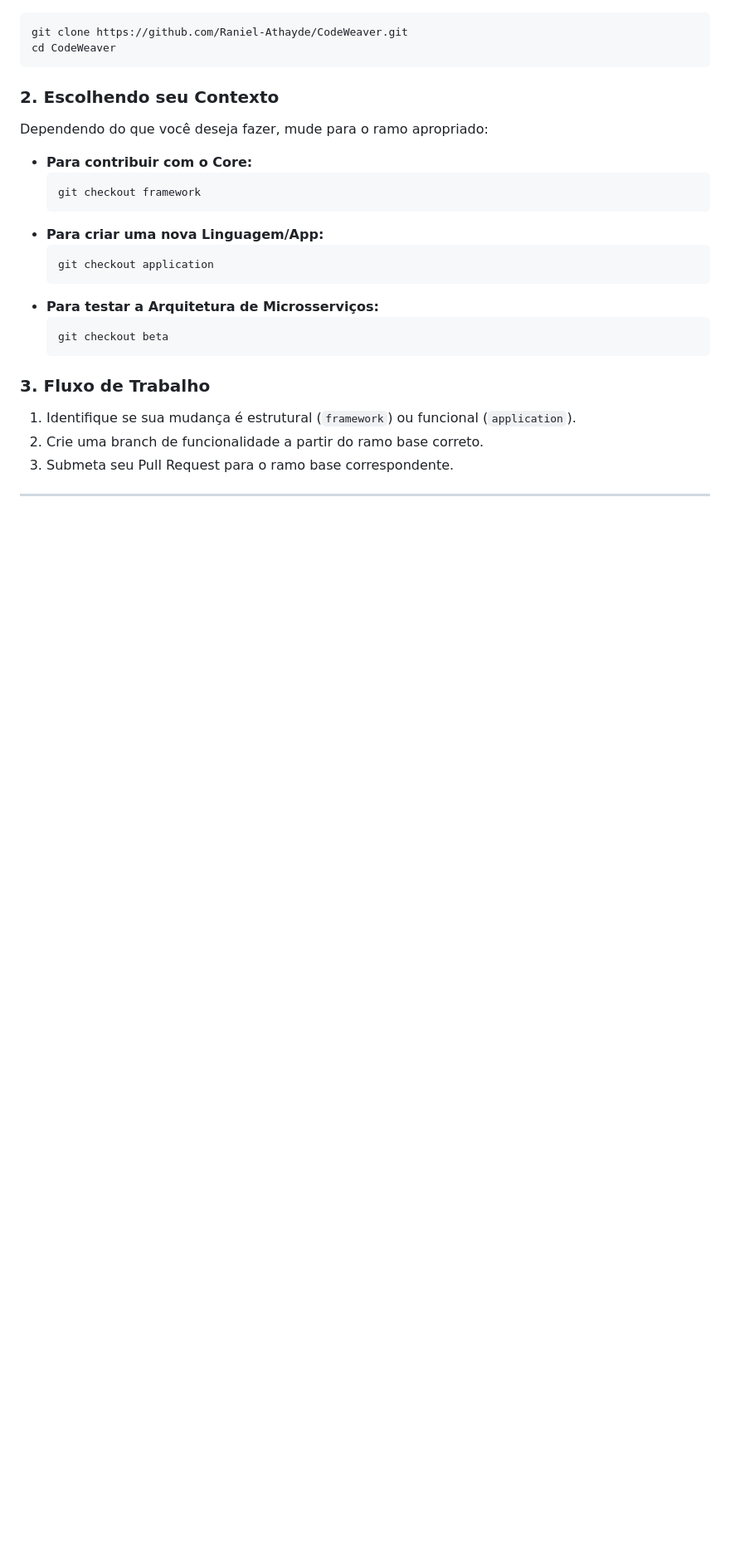
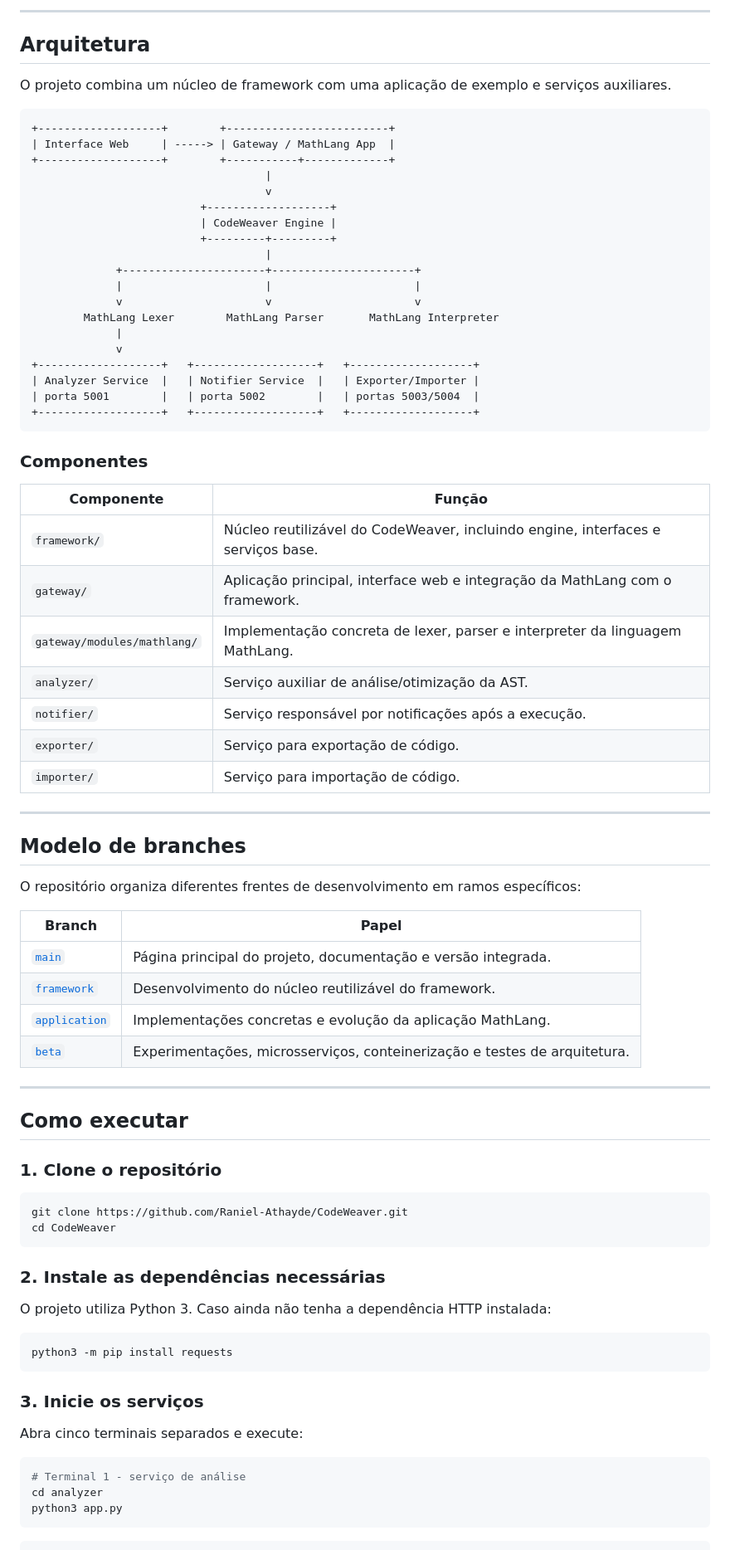
Before and after one commit to Raniel-Athayde/CodeWeaver, a Markdown page: README.md, the part around one of its changes. Shown at 83% size. Drawn GitHub-style; blank space fills up the shorter version.

````diff
--- a/README.md
+++ b/README.md
@@ -37,25 +66,82 @@ O playground experimental e arquitetura distribuída.
+---
+
+## Arquitetura
+
+O projeto combina um núcleo de framework com uma aplicação de exemplo e serviços auxiliares.
+
+```text
++-------------------+        +-------------------------+
+| Interface Web     | -----> | Gateway / MathLang App  |
++-------------------+        +-----------+-------------+
+                                    |
+                                    v
+                          +-------------------+
+                          | CodeWeaver Engine |
+                          +---------+---------+
+                                    |
+             +----------------------+----------------------+
+             |                      |                      |
+             v                      v                      v
+        MathLang Lexer        MathLang Parser       MathLang Interpreter
+             |
+             v
++-------------------+   +-------------------+   +-------------------+
+| Analyzer Service  |   | Notifier Service  |   | Exporter/Importer |
+| porta 5001        |   | porta 5002        |   | portas 5003/5004  |
++-------------------+   +-------------------+   +-------------------+
+```
+
+### Componentes
+
+| Componente | Função |
+| --- | --- |
+| `framework/` | Núcleo reutilizável do CodeWeaver, incluindo engine, interfaces e serviços base. |
+| `gateway/` | Aplicação principal, interface web e integração da MathLang com o framework. |
+| `gateway/modules/mathlang/` | Implementação concreta de lexer, parser e interpreter da linguagem MathLang. |
+| `analyzer/` | Serviço auxiliar de análise/otimização da AST. |
+| `notifier/` | Serviço responsável por notificações após a execução. |
+| `exporter/` | Serviço para exportação de código. |
+| `importer/` | Serviço para importação de código. |
+
+---
+
+## Modelo de branches
+
+O repositório organiza diferentes frentes de desenvolvimento em ramos específicos:
+
+| Branch | Papel |
+| --- | --- |
+| [`main`](https://github.com/Raniel-Athayde/CodeWeaver/tree/main) | Página principal do projeto, documentação e versão integrada. |
+| [`framework`](https://github.com/Raniel-Athayde/CodeWeaver/tree/framework) | Desenvolvimento do núcleo reutilizável do framework. |
+| [`application`](https://github.com/Raniel-Athayde/CodeWeaver/tree/application) | Implementações concretas e evolução da aplicação MathLang. |
+| [`beta`](https://github.com/Raniel-Athayde/CodeWeaver/tree/beta) | Experimentações, microsserviços, conteinerização e testes de arquitetura. |
+
+---
+
+## Como executar
+
+### 1. Clone o repositório
+
 ```bash
 git clone https://github.com/Raniel-Athayde/CodeWeaver.git
 cd CodeWeaver
 ```
 
-### 2. Escolhendo seu Contexto
-Dependendo do que você deseja fazer, mude para o ramo apropriado:
+### 2. Instale as dependências necessárias
 
-- **Para contribuir com o Core:**
-  ```bash
-  git checkout framework
-  ```
-- **Para criar uma nova Linguagem/App:**
-  ```bash
-  git checkout application
-  ```
-- **Para testar a Arquitetura de Microsserviços:**
-  ```bash
-  git checkout beta
-  ```
+O projeto utiliza Python 3. Caso ainda não tenha a dependência HTTP instalada:
 
-### 3. Fluxo de Trabalho
-1. Identifique se sua mudança é estrutural (`framework`) ou funcional (`application`).
-2. Crie uma branch de funcionalidade a partir do ramo base correto.
-3. Submeta seu Pull Request para o ramo base correspondente.
+```bash
+python3 -m pip install requests
+```
+
+### 3. Inicie os serviços
+
+Abra cinco terminais separados e execute:
+
+```bash
+# Terminal 1 - serviço de análise
+cd analyzer
+python3 app.py
+```
+
````
Also changed, not shown: other parts of README.md (+162 -29 lines).
